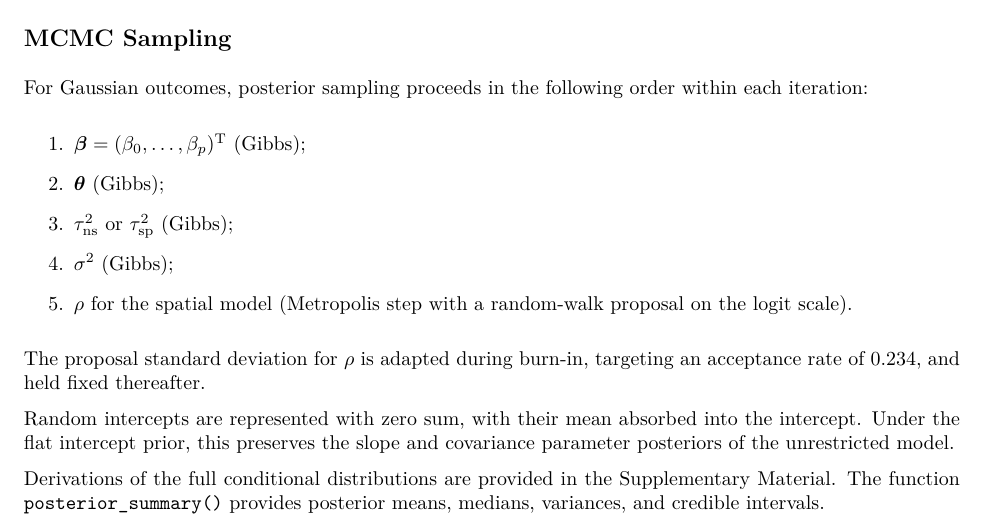
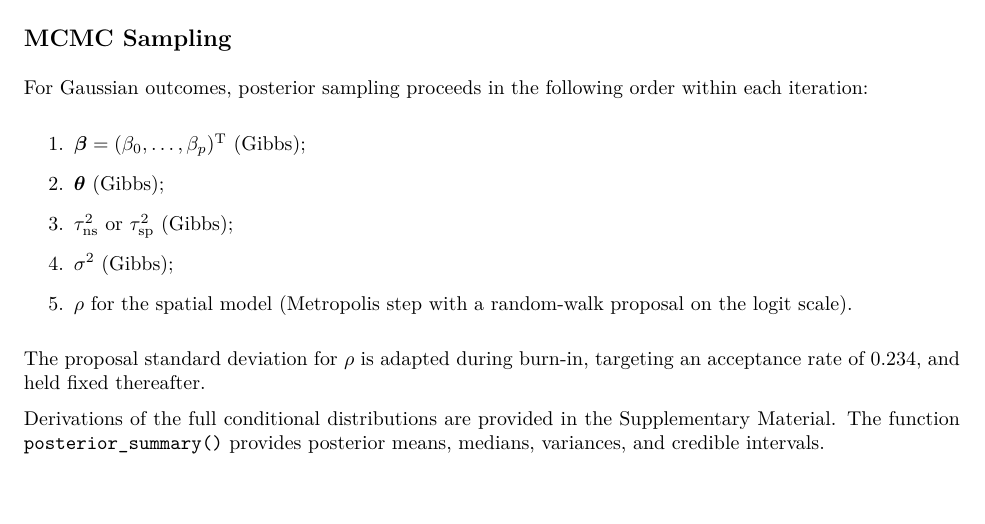
Before and after one commit to ShuqiLinn/SpThreshold, an R Markdown document (SpThreshold_Model_Details/SpThreshold_Model_Details.Rmd): part of page 2 of 4, cut so that both start at the same text. The pictures show the output file SpThreshold_Model_Details/SpThreshold_Model_Details.pdf that the author committed with the source.

Commit message:
small update

```diff
--- a/SpThreshold_Model_Details/SpThreshold_Model_Details.Rmd
+++ b/SpThreshold_Model_Details/SpThreshold_Model_Details.Rmd
@@ -120,8 +120,6 @@ For Gaussian outcomes, posterior sampling proceeds in the following order within
 
 The proposal standard deviation for $\rho$ is adapted during burn-in, targeting an acceptance rate of $0.234$, and held fixed thereafter.
 
-Random intercepts are represented with zero sum, with their mean absorbed into the intercept. Under the flat intercept prior, this preserves the slope and covariance parameter posteriors of the unrestricted model.
-
 Derivations of the full conditional distributions are provided in the Supplementary Material. The function `posterior_summary()` provides posterior means, medians, variances, and credible intervals.
 
 ## Variance Calibration
```
Also changed, not shown: R/spfit.R (+12 -23 lines), R/spfit_glmm.R (+1 -2 lines), SpThreshold_Model_Details/SpThreshold_Model_Details.pdf, 3 other files.
